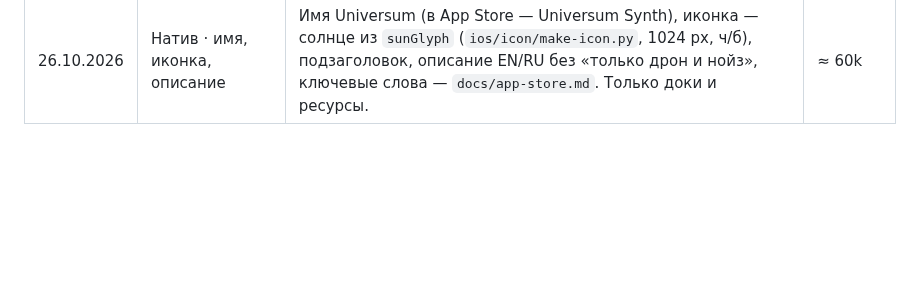
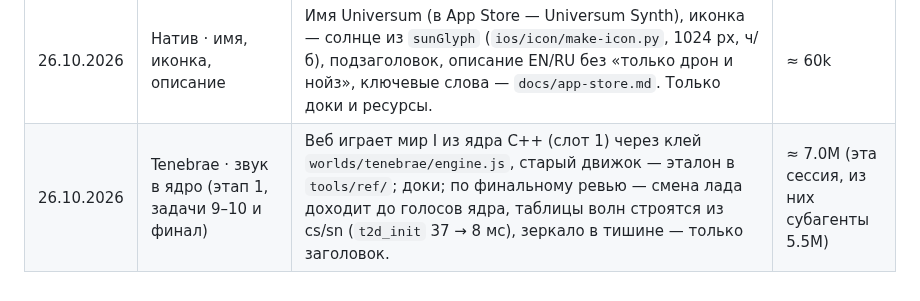
Before and after one commit to ai-slopes-hq/touch2decay, a Markdown page: docs/tokens.md, the part around the change. Rendered like a GitHub page; blank space fills up the shorter version.

Commit message:
docs: token log for Tenebrae core stage 1
- tokens.md: line for tasks 9-10 and the final review fixes

Co-Authored-By: Claude Opus 5.5 <noreply@anthropic.com>

```diff
--- a/docs/tokens.md
+++ b/docs/tokens.md
@@ -25,3 +25,4 @@
 | 25.10.2026 | V · Inferno → native (мерж) | Влита ветка `inferno-core` (Inferno в ядре, слот 5) в `native` v187: 12 конфликтных файлов (аддитивные — оба набора миров, тестов и доков), смысловой — `sdk::Shaper` (native: шаблон `Shaper<N>` под Portus / Tria / `PingPong`; Inferno: tanh с oversample) → блок Inferno стал `TanhShaper`; `SDK_WORLDS` + 5, `build-wasi.sh` + Natura и Inferno. `t2d.wasm` пересобран emcc 3.1.6 (apt), v188. `sdk-test` 1.43 млн проверок, `node --test` 507 / 509 (известное `test-follow` + тайминг Arcadia под нагрузкой), `shot.py` inferno и 17 сценариев других миров зелёные, `inferno-compare` — ядро не изменилось. | ≈ 250k |
 | 25.10.2026 | Натив · план «тру iOS» | Разбор, что осталось до релиза (по докам); решено автором: приложение без WebView, веб остаётся сайтом, ядро общее, картинка — Swift + CoreGraphics. План — `docs/native-ios-plan.md` (фазы 1–7, риски, открытые вопросы), указатели в `native-plan.md` и `CLAUDE.md`. Только доки. | ≈ 90k |
 | 26.10.2026 | Натив · имя, иконка, описание | Имя Universum (в App Store — Universum Synth), иконка — солнце из `sunGlyph` (`ios/icon/make-icon.py`, 1024 px, ч/б), подзаголовок, описание EN/RU без «только дрон и нойз», ключевые слова — `docs/app-store.md`. Только доки и ресурсы. | ≈ 60k |
+| 26.10.2026 | Tenebrae · звук в ядро (этап 1, задачи 9–10 и финал) | Веб играет мир I из ядра C++ (слот 1) через клей `worlds/tenebrae/engine.js`, старый движок — эталон в `tools/ref/`; доки; по финальному ревью — смена лада доходит до голосов ядра, таблицы волн строятся из cs/sn (`t2d_init` 37 → 8 мс), зеркало в тишине — только заголовок. | ≈ 7.0M (эта сессия, из них субагенты 5.5M) |
```
